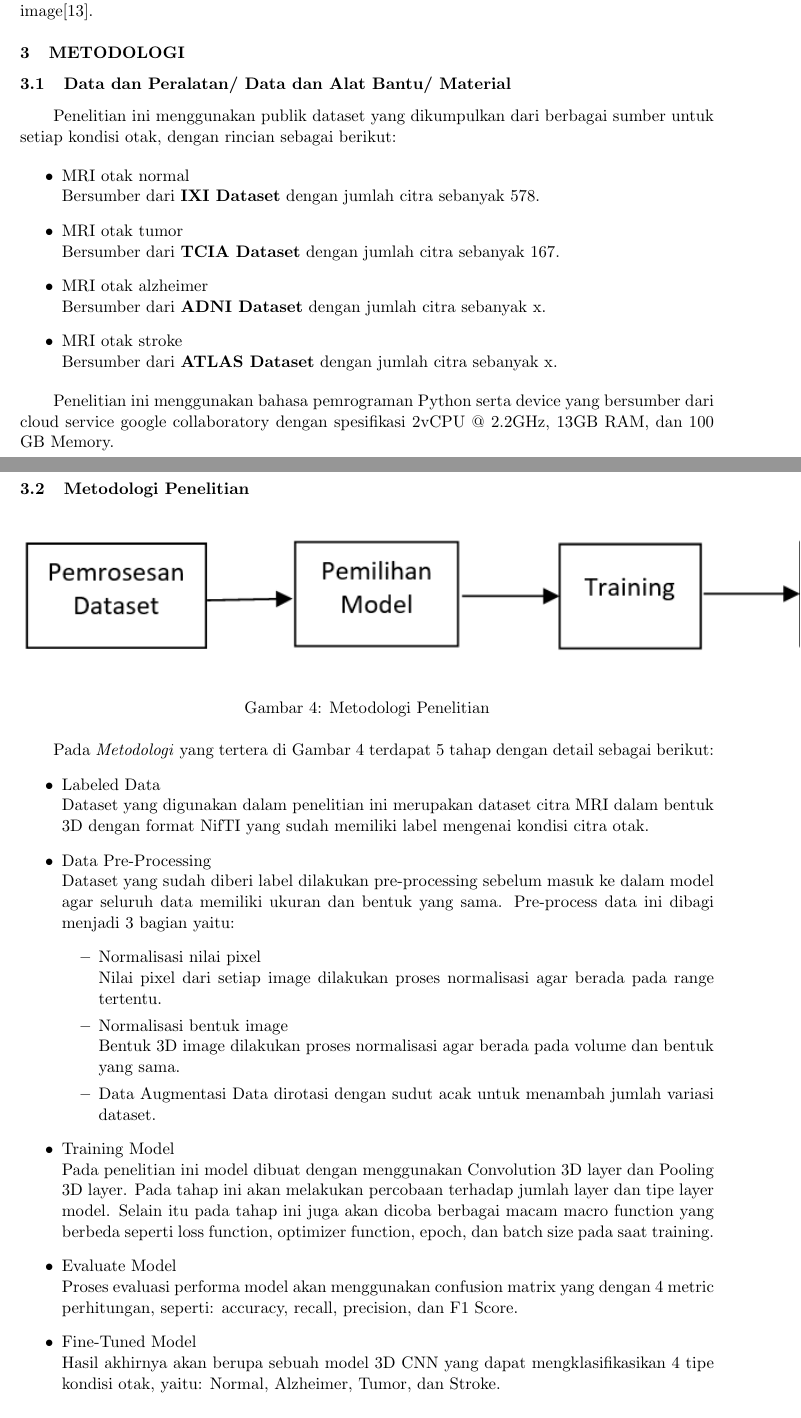
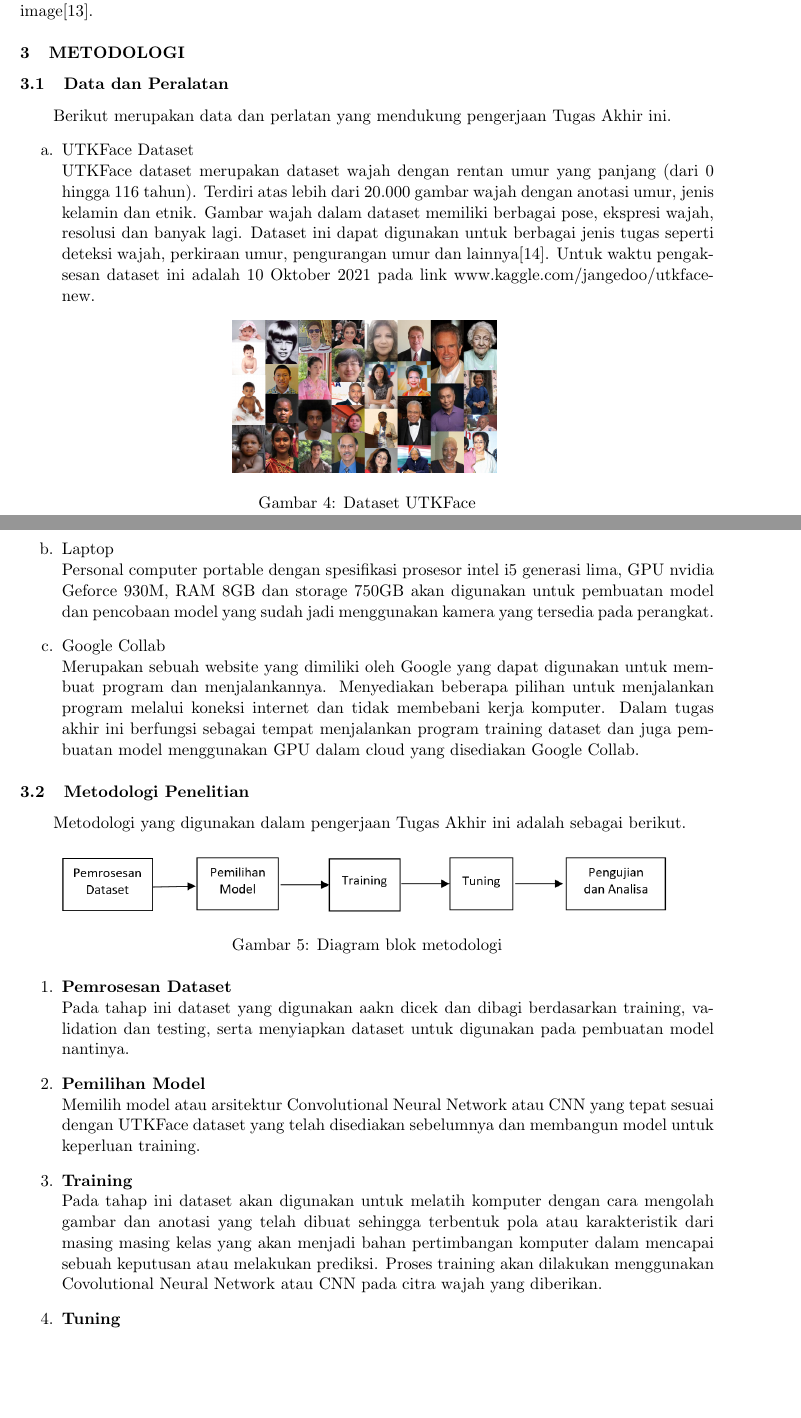
Before and after one commit to maskimmm/ProposalPraTA, a LaTeX document (main.tex, which reads konten/3-metodologi.tex): two parts of pages 6 and 7 of 8, joined at a grey line, cut so that both start at the same text, the shorter picture padded with empty space. Compiled offline with pdfLaTeX.

Commit message:
Metodologi Done

```diff
--- a/konten/3-metodologi.tex
+++ b/konten/3-metodologi.tex
@@ -2,51 +2,65 @@
 
 % Ubah konten-konten berikut sesuai dengan isi dari metodologi
 
-\subsection{Data dan Peralatan/ Data dan Alat Bantu/ Material}
+\subsection{Data dan Peralatan}
 
-Penelitian ini menggunakan publik dataset yang dikumpulkan dari berbagai sumber untuk setiap kondisi otak, dengan rincian sebagai berikut:
+Berikut merupakan data dan perlatan yang mendukung pengerjaan Tugas Akhir ini.
+\begin{itemize}
+   \item [a.] UTKFace Dataset \\
+   UTKFace dataset  merupakan dataset wajah dengan rentan umur yang panjang (dari 0 hingga 116 tahun).
+   Terdiri atas lebih dari 20.000 gambar wajah dengan anotasi umur, jenis kelamin dan etnik. Gambar wajah
+   dalam dataset memiliki berbagai pose, ekspresi wajah, resolusi dan banyak lagi. Dataset ini dapat
+   digunakan untuk berbagai jenis tugas seperti deteksi wajah, perkiraan umur, pengurangan umur dan
+   lainnya[14]. Untuk waktu pengaksesan dataset ini adalah 10 Oktober 2021 pada link
+   www.kaggle.com/jangedoo/utkface-new.
+    \begin{figure} [H] \centering
+      % Nama dari file gambar yang diinputkan
+      \includegraphics[scale=0.2]{gambar/UTKFace.png}
+      % Keterangan gambar yang diinputkan
+      \caption{Dataset UTKFace}
+      % Label referensi dari gambar yang diinputkan
+      \label{fig:UTKFace}
+    \end{figure}
 
-\begin{itemize}
-    \item MRI otak normal\\
-          Bersumber dari \textbf{IXI Dataset} dengan jumlah citra sebanyak 578.
-    \item MRI otak tumor\\
-          Bersumber dari \textbf{TCIA Dataset} dengan jumlah citra sebanyak 167.
-    \item MRI otak alzheimer\\
-          Bersumber dari \textbf{ADNI Dataset} dengan jumlah citra sebanyak x.
-    \item MRI otak stroke\\
-          Bersumber dari \textbf{ATLAS Dataset} dengan jumlah citra sebanyak x.
+   \item [b.] Laptop \\
+   Personal computer portable dengan spesifikasi prosesor intel i5 generasi lima, GPU nvidia Geforce 930M,
+   RAM 8GB dan storage 750GB akan digunakan untuk pembuatan model dan pencobaan model yang sudah jadi
+   menggunakan kamera yang tersedia pada perangkat.
+
+   \item [c.] Google Collab \\
+   Merupakan sebuah website yang dimiliki oleh Google yang dapat digunakan untuk membuat program dan
+   menjalankannya. Menyediakan beberapa pilihan untuk menjalankan program melalui koneksi internet dan
+   tidak membebani kerja komputer. Dalam tugas akhir ini berfungsi sebagai tempat menjalankan program
+   training dataset dan juga pembuatan model menggunakan GPU dalam cloud yang disediakan Google Collab.
 \end{itemize}
 
-Penelitian ini menggunakan bahasa pemrograman Python serta device yang bersumber dari cloud service google collaboratory dengan spesifikasi 2vCPU @ 2.2GHz, 13GB RAM, dan 100 GB Memory.
 
 \subsection{Metodologi Penelitian}
-
+Metodologi yang digunakan dalam pengerjaan Tugas Akhir ini adalah sebagai berikut.
     % Contoh input gambar dengan format *.jpg
     \begin{figure} [H] \centering
       % Nama dari file gambar yang diinputkan
-      \includegraphics[scale=1]{gambar/Metodologi.png}
+      \includegraphics[scale=0.5]{gambar/Metodologi.png}
       % Keterangan gambar yang diinputkan
-      \caption{Metodologi Penelitian}
+      \caption{Diagram blok metodologi}
       % Label referensi dari gambar yang diinputkan
       \label{fig:Metodologi}
     \end{figure}
 
-Pada \emph{Metodologi} yang tertera di Gambar \ref{fig:Metodologi} terdapat 5 tahap dengan detail sebagai berikut:
-\begin{outline}
-    \1 Labeled Data \\
-       Dataset yang digunakan dalam penelitian ini merupakan dataset citra MRI dalam bentuk 3D dengan format NifTI yang sudah memiliki label mengenai kondisi citra otak.
-    \1 Data Pre-Processing \\
-       Dataset yang sudah diberi label dilakukan pre-processing sebelum masuk ke dalam model agar seluruh data memiliki ukuran dan bentuk yang sama. Pre-process data ini dibagi menjadi 3 bagian yaitu:
-       \2 Normalisasi nilai pixel \\
-          Nilai pixel dari setiap image dilakukan proses normalisasi agar berada pada range tertentu.
-       \2 Normalisasi bentuk image \\
-          Bentuk 3D image dilakukan proses normalisasi agar berada pada volume dan bentuk yang sama.
-       \2 Data Augmentasi
-          Data dirotasi dengan sudut acak untuk menambah jumlah variasi dataset.
-    \1 Training Model \\
-       Pada penelitian ini model dibuat dengan menggunakan Convolution 3D layer dan Pooling 3D layer. Pada tahap ini akan melakukan percobaan terhadap jumlah layer dan tipe layer model. Selain itu pada tahap ini juga akan dicoba berbagai macam macro function yang berbeda seperti loss function, optimizer function, epoch, dan batch size pada saat training.
-    \1 Evaluate Model \\
-       Proses evaluasi performa model akan menggunakan confusion matrix yang dengan 4 metric perhitungan, seperti: accuracy, recall, precision, dan F1 Score.
-    \1 Fine-Tuned Model \\
-       Hasil akhirnya akan berupa sebuah model 3D CNN yang dapat mengklasifikasikan 4 tipe kondisi otak, yaitu: Normal, Alzheimer, Tumor, dan Stroke.
-\end{outline}
+\begin{enumerate}
+   \item \textbf{Pemrosesan Dataset} \\
+   Pada tahap ini dataset yang digunakan aakn dicek dan dibagi berdasarkan training, validation dan
+   testing, serta menyiapkan dataset untuk digunakan pada pembuatan model nantinya.
+   \item \textbf{Pemilihan Model} \\
+   Memilih model atau arsitektur Convolutional Neural Network atau CNN yang tepat sesuai dengan UTKFace
+   dataset yang telah disediakan sebelumnya dan membangun model untuk keperluan training.
+   \item \textbf{Training} \\
+   Pada tahap ini dataset akan digunakan untuk melatih komputer dengan cara mengolah gambar dan anotasi
+   yang telah dibuat sehingga terbentuk pola atau karakteristik dari masing masing kelas yang akan
+   menjadi bahan pertimbangan komputer dalam mencapai sebuah keputusan atau melakukan prediksi.
+   Proses training akan dilakukan menggunakan Covolutional Neural Network atau CNN pada citra wajah
+   yang diberikan.
+   \item \textbf{Tuning} \\
+   Model yang sudah jadi akan dievaluasi dan dilakukan pengaturan lagi untuk meningkatkan peforma dan
+   keakuratan model.
+   \item \textbf{Pengujian dan Analisa} \\
```
Also changed, not shown: main.pdf, konten/3-metodologi.tex (4 more changed lines), 6 other files.
